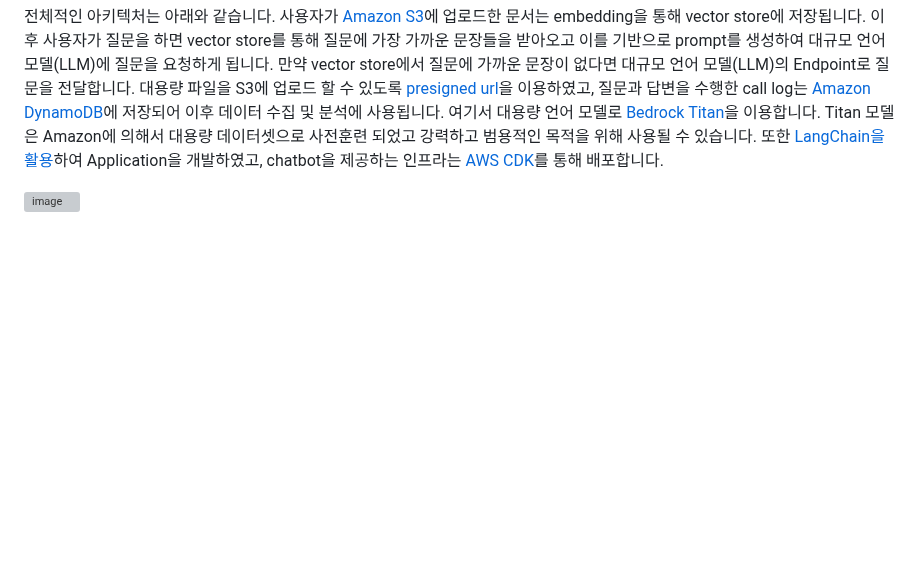
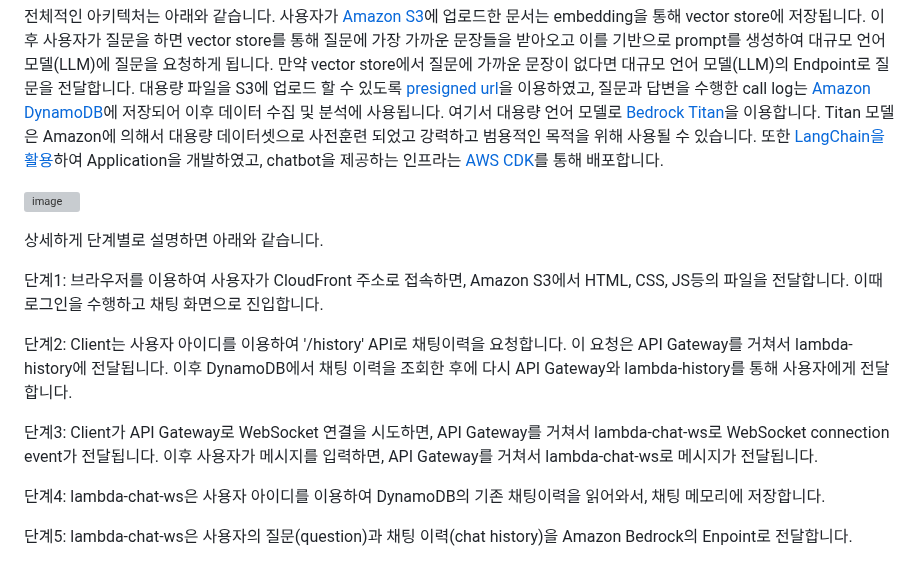
Before and after one commit to eltociear/korean-chatbot-using-amazon-bedrock, a Markdown page: README.md, the part around one of its changes. Drawn GitHub-style; blank space fills up the shorter version; grey boxes are pictures that could not be loaded.

```diff
--- a/README.md
+++ b/README.md
@@ -9,3 +9,17 @@ Vector store는 이미지, 문서(text document), 오디오와 같은 구조화
 전체적인 아키텍처는 아래와 같습니다. 사용자가 [Amazon S3](https://aws.amazon.com/ko/s3/)에 업로드한 문서는 embedding을 통해 vector store에 저장됩니다. 이후 사용자가 질문을 하면 vector store를 통해 질문에 가장 가까운 문장들을 받아오고 이를 기반으로 prompt를 생성하여 대규모 언어 모델(LLM)에 질문을 요청하게 됩니다. 만약 vector store에서 질문에 가까운 문장이 없다면 대규모 언어 모델(LLM)의 Endpoint로 질문을 전달합니다. 대용량 파일을 S3에 업로드 할 수 있도록 [presigned url](https://docs.aws.amazon.com/ko_kr/AmazonS3/latest/userguide/PresignedUrlUploadObject.html)을 이용하였고, 질문과 답변을 수행한 call log는 [Amazon DynamoDB](https://aws.amazon.com/ko/dynamodb/)에 저장되어 이후 데이터 수집 및 분석에 사용됩니다. 여기서 대용량 언어 모델로 [Bedrock Titan](https://aws.amazon.com/ko/bedrock/titan/)을 이용합니다. Titan 모델은 Amazon에 의해서 대용량 데이터셋으로 사전훈련 되었고 강력하고 범용적인 목적을 위해 사용될 수 있습니다. 또한 [LangChain을 활용](https://python.langchain.com/docs/get_started/introduction.html)하여 Application을 개발하였고, chatbot을 제공하는 인프라는 [AWS CDK](https://aws.amazon.com/ko/cdk/)를 통해 배포합니다.
 
 ![image](https://github.com/kyopark2014/korean-chatbot-using-amazon-bedrock/assets/52392004/45ef56fb-110e-4c42-bc39-846977402438)
+
+
+상세하게 단계별로 설명하면 아래와 같습니다.
+
+단계1: 브라우저를 이용하여 사용자가 CloudFront 주소로 접속하면, Amazon S3에서 HTML, CSS, JS등의 파일을 전달합니다. 이때 로그인을 수행하고 채팅 화면으로 진입합니다.
+
+단계2: Client는 사용자 아이디를 이용하여 '/history' API로 채팅이력을 요청합니다. 이 요청은 API Gateway를 거쳐서 lambda-history에 전달됩니다. 이후 DynamoDB에서 채팅 이력을 조회한 후에 다시 API Gateway와 lambda-history를 통해 사용자에게 전달합니다.
+
+단계3: Client가 API Gateway로 WebSocket 연결을 시도하면, API Gateway를 거쳐서 lambda-chat-ws로 WebSocket connection event가 전달됩니다. 이후 사용자가 메시지를 입력하면, API Gateway를 거쳐서 lambda-chat-ws로 메시지가 전달됩니다.
+
+단계4: lambda-chat-ws은 사용자 아이디를 이용하여 DynamoDB의 기존 채팅이력을 읽어와서, 채팅 메모리에 저장합니다.
+
+단계5: lambda-chat-ws은 사용자의 질문(question)과 채팅 이력(chat history)을 Amazon Bedrock의 Enpoint로 전달합니다.
+
```
Also changed, not shown: other parts of README.md (+5 -0 lines).
